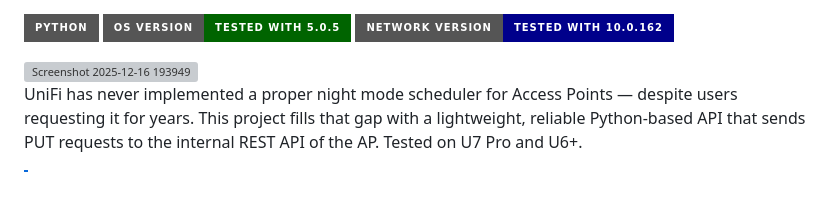
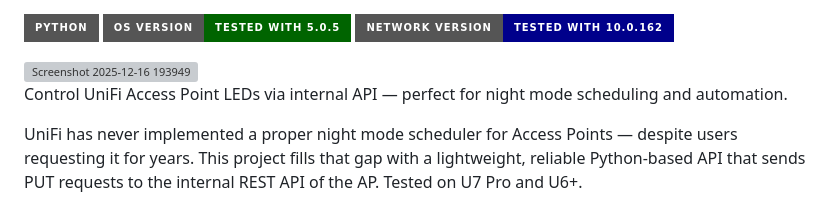
Before and after one commit to elNino0916/unifi-led-api, a Markdown page: README.md, the part around the change. GitHub-like rendering; badges without logos; grey boxes are pictures that could not be loaded.

```diff
--- a/README.md
+++ b/README.md
@@ -4,6 +4,8 @@
 
 
 <img width="983" height="219" alt="Screenshot 2025-12-16 193949" src="https://github.com/user-attachments/assets/5158fd9e-e956-43c1-8862-ac72b7328849" />
+
+Control UniFi Access Point LEDs via internal API — perfect for night mode scheduling and automation.
 
 UniFi has never implemented a proper night mode scheduler for Access Points — despite users requesting it for years.
 This project fills that gap with a lightweight, reliable Python-based API that sends PUT requests to the internal REST API of the AP.
```
